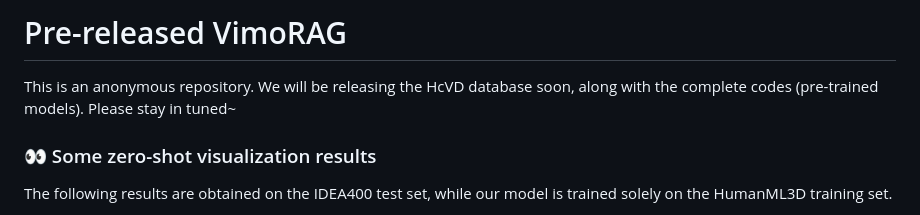
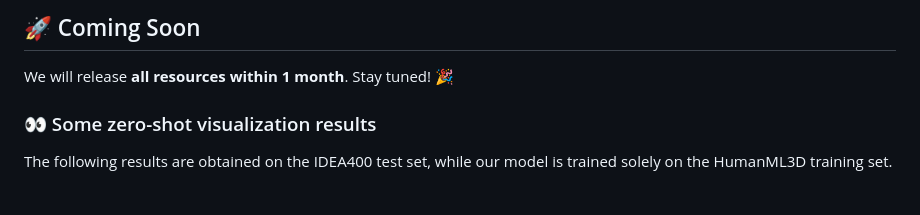
Before and after one commit to WalkerMitty/VimoRAG, a Markdown page: README.md, the part around the change. Drawn GitHub-style.

```diff
--- a/README.md
+++ b/README.md
@@ -1,5 +1,6 @@
-# Pre-released VimoRAG
-This is an anonymous repository. We will be releasing the HcVD database soon, along with the complete codes (pre-trained models). Please stay in tuned~
+## 🚀 Coming Soon
+We will release **all resources within 1 month**. Stay tuned! 🎉
+
 
 
 ### 👀 Some zero-shot visualization results
```
